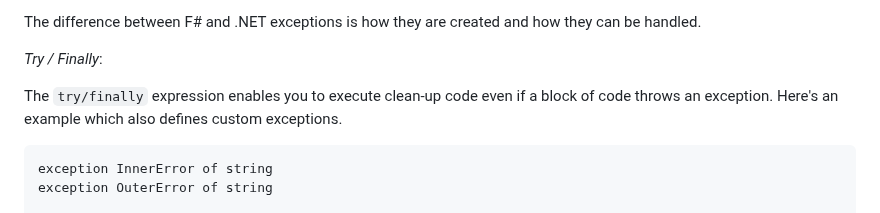
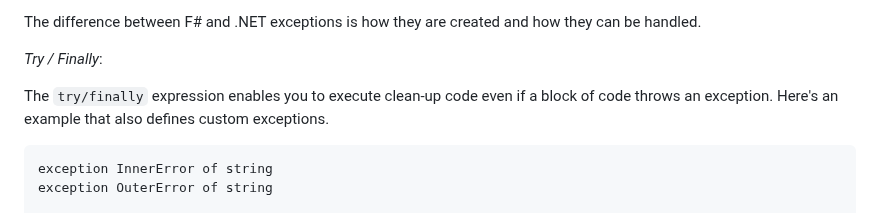
Before and after one commit to fsprojects/fsharp-cheatsheet, a Markdown page: docs/fsharp-cheatsheet.md, the part around the change. Rendered like a GitHub page.

Commit message:
Update docs/fsharp-cheatsheet.md
Grammar correction

Co-authored-by: Ruben Bartelink <ruben@bartelink.com>

```diff
--- a/docs/fsharp-cheatsheet.md
+++ b/docs/fsharp-cheatsheet.md
@@ -379,7 +379,7 @@ The difference between F# and .NET exceptions is how they are created and how th
 
 *Try / Finally*:
 
-The `try/finally` expression enables you to execute clean-up code even if a block of code throws an exception. Here's an example which also defines custom exceptions.
+The `try/finally` expression enables you to execute clean-up code even if a block of code throws an exception. Here's an example that also defines custom exceptions.
 
 	exception InnerError of string
 	exception OuterError of string
```
